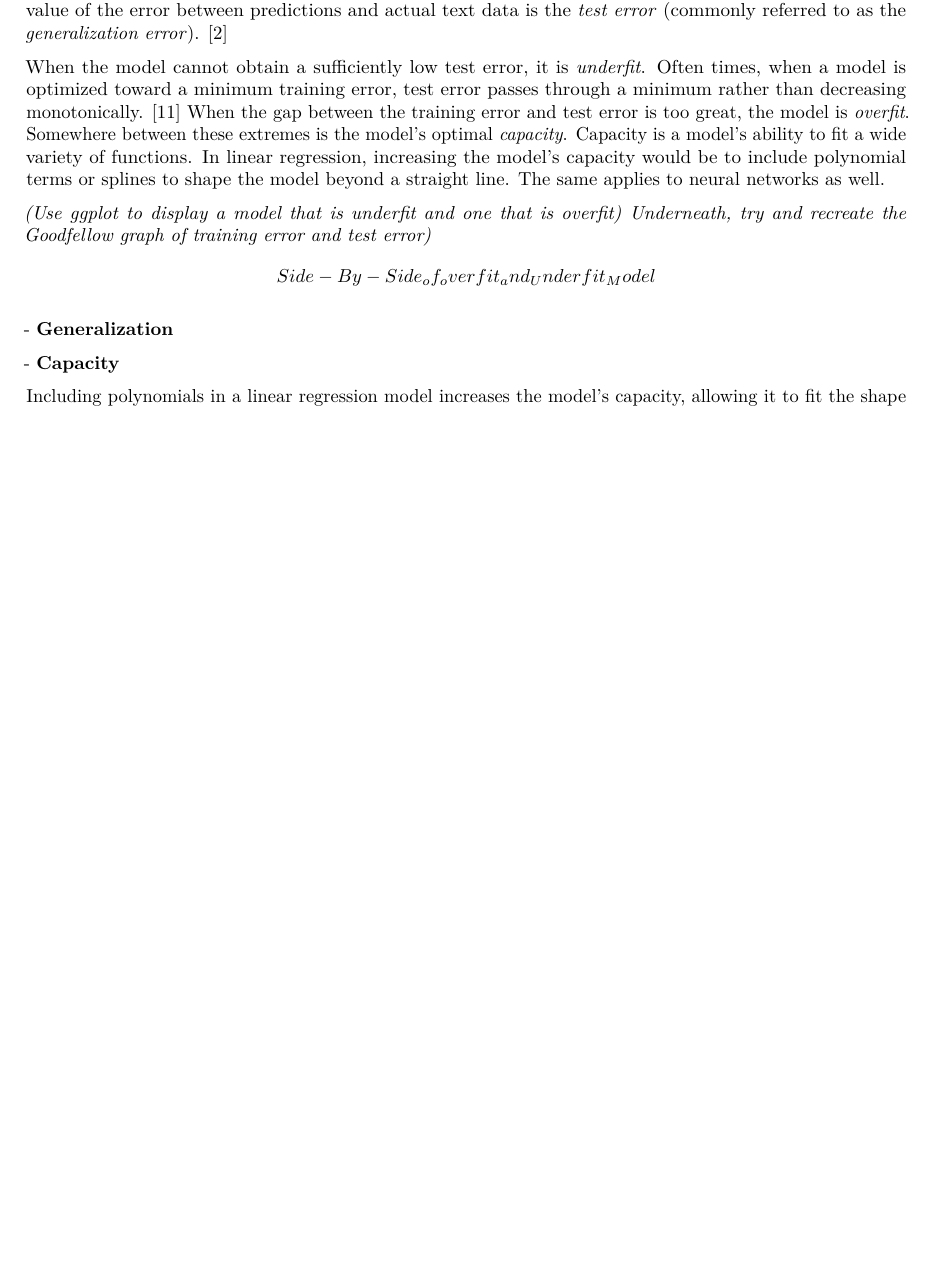
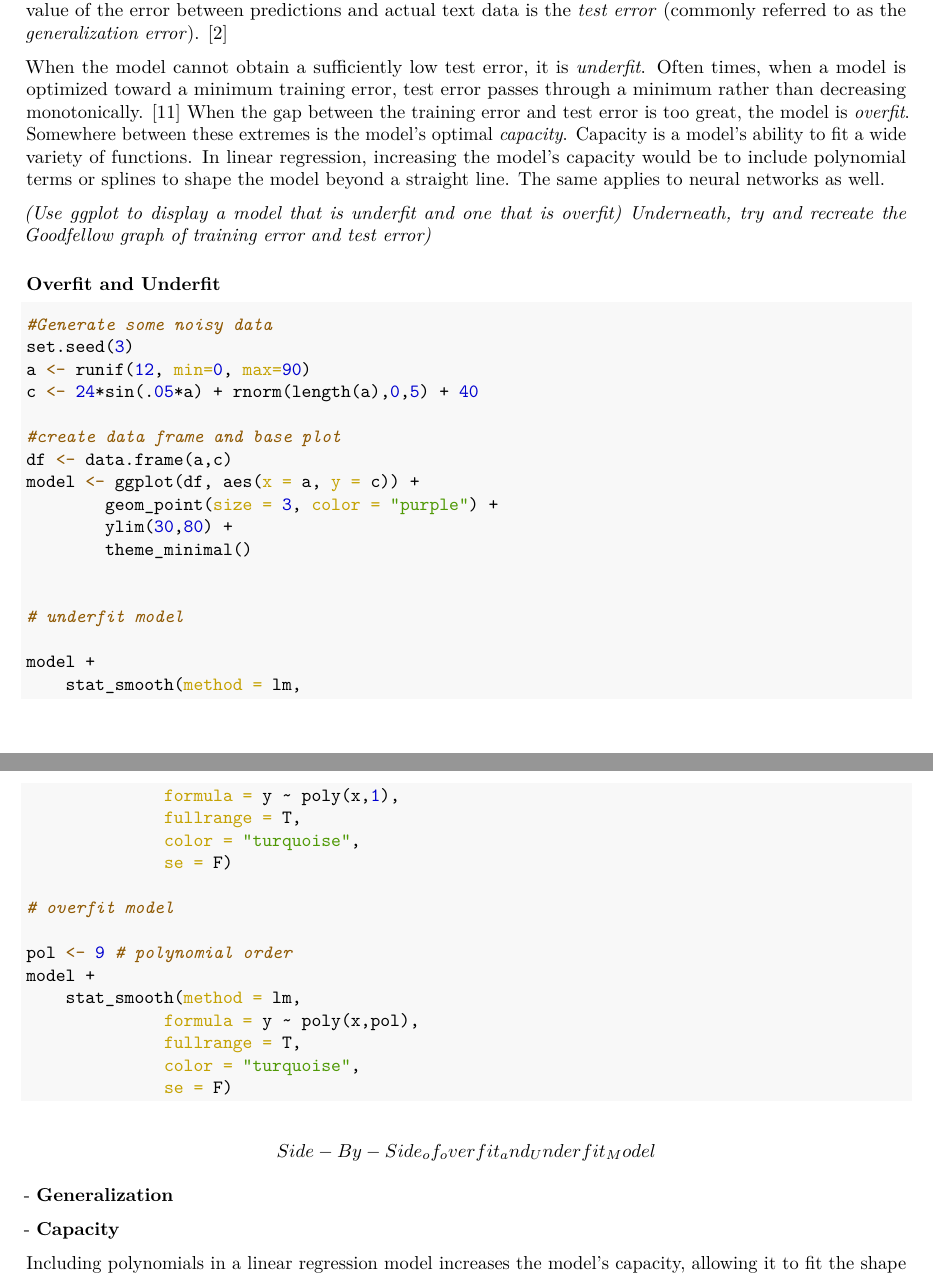
Before and after one commit to elsuam/Bayesian-Neural-Networks, a LaTeX thesis (main.tex, which reads Performance.tex): part of page 11 of 17 before the commit and two parts of pages 11 and 12 of 17 after it, the two joined at a grey line, cut so that both start at the same text, the shorter picture padded with empty space. Compiled offline with pdfLaTeX.

Commit message:
Updates from Overleaf

```diff
--- a/Performance.tex
+++ b/Performance.tex
@@ -7,6 +7,50 @@ During the build process, a model is faced with a training set and measured agai
  When the model cannot obtain a sufficiently low test error, it is \textit{underfit}.  Often times, when a model is optimized toward a minimum training error, test error passes through a minimum rather than decreasing monotonically. \cite{mackay1992bayesian}  When the gap between the training error and test error is too great, the model is \textit{overfit}.  Somewhere between these extremes is the model's optimal \textit{capacity}.  Capacity is a model's ability to fit a wide variety of functions.  In linear regression, increasing the model's capacity would be to include polynomial terms or splines to shape the model beyond a straight line.  The same applies to neural networks as well.
 
 \textit{(Use ggplot to display a model that is underfit and one that is overfit)  Underneath, try and recreate the Goodfellow graph of training error and test error)}
+
+%---begin R code for ggplot display of over- and underfit---
+%--If this code is modified in R, push it to GotHub to Overeaf and re-copy and paste
+\hypertarget{overfit-and-underfit}{%
+\subsubsection{Overfit and Underfit}\label{overfit-and-underfit}}
+
+\begin{Shaded}
+\begin{Highlighting}[]
+\CommentTok{\#Generate some noisy data}
+\FunctionTok{set.seed}\NormalTok{(}\DecValTok{3}\NormalTok{)}
+\NormalTok{a }\OtherTok{\textless{}{-}} \FunctionTok{runif}\NormalTok{(}\DecValTok{12}\NormalTok{, }\AttributeTok{min=}\DecValTok{0}\NormalTok{, }\AttributeTok{max=}\DecValTok{90}\NormalTok{)}
+\NormalTok{c }\OtherTok{\textless{}{-}} \DecValTok{24}\SpecialCharTok{*}\FunctionTok{sin}\NormalTok{(.}\DecValTok{05}\SpecialCharTok{*}\NormalTok{a) }\SpecialCharTok{+} \FunctionTok{rnorm}\NormalTok{(}\FunctionTok{length}\NormalTok{(a),}\DecValTok{0}\NormalTok{,}\DecValTok{5}\NormalTok{) }\SpecialCharTok{+} \DecValTok{40}
+
+\CommentTok{\#create data frame and base plot}
+\NormalTok{df }\OtherTok{\textless{}{-}} \FunctionTok{data.frame}\NormalTok{(a,c)}
+\NormalTok{model }\OtherTok{\textless{}{-}} \FunctionTok{ggplot}\NormalTok{(df, }\FunctionTok{aes}\NormalTok{(}\AttributeTok{x =}\NormalTok{ a, }\AttributeTok{y =}\NormalTok{ c)) }\SpecialCharTok{+}
+        \FunctionTok{geom\_point}\NormalTok{(}\AttributeTok{size =} \DecValTok{3}\NormalTok{, }\AttributeTok{color =} \StringTok{"purple"}\NormalTok{) }\SpecialCharTok{+}
+        \FunctionTok{ylim}\NormalTok{(}\DecValTok{30}\NormalTok{,}\DecValTok{80}\NormalTok{) }\SpecialCharTok{+}
+        \FunctionTok{theme\_minimal}\NormalTok{()}
+
+
+\CommentTok{\# underfit model}
+
+\NormalTok{model }\SpecialCharTok{+}
+    \FunctionTok{stat\_smooth}\NormalTok{(}\AttributeTok{method =}\NormalTok{ lm,}
+              \AttributeTok{formula =}\NormalTok{ y }\SpecialCharTok{\textasciitilde{}} \FunctionTok{poly}\NormalTok{(x,}\DecValTok{1}\NormalTok{),}
+              \AttributeTok{fullrange =}\NormalTok{ T,}
+              \AttributeTok{color =} \StringTok{"turquoise"}\NormalTok{,}
+              \AttributeTok{se =}\NormalTok{ F)}
+
+\CommentTok{\# overfit model}
+
+\NormalTok{pol }\OtherTok{\textless{}{-}} \DecValTok{9} \CommentTok{\# polynomial order}
+\NormalTok{model }\SpecialCharTok{+}
+    \FunctionTok{stat\_smooth}\NormalTok{(}\AttributeTok{method =}\NormalTok{ lm,}
+              \AttributeTok{formula =}\NormalTok{ y }\SpecialCharTok{\textasciitilde{}} \FunctionTok{poly}\NormalTok{(x,pol),}
+              \AttributeTok{fullrange =}\NormalTok{ T,}
+              \AttributeTok{color =} \StringTok{"turquoise"}\NormalTok{,}
+              \AttributeTok{se =}\NormalTok{ F)}
+\end{Highlighting}
+\end{Shaded}
+
+%-----end R code snippet--------------------
+
 $$
 Side-By-Side_of_overfit_and_Underfit_Model
 $$
```
